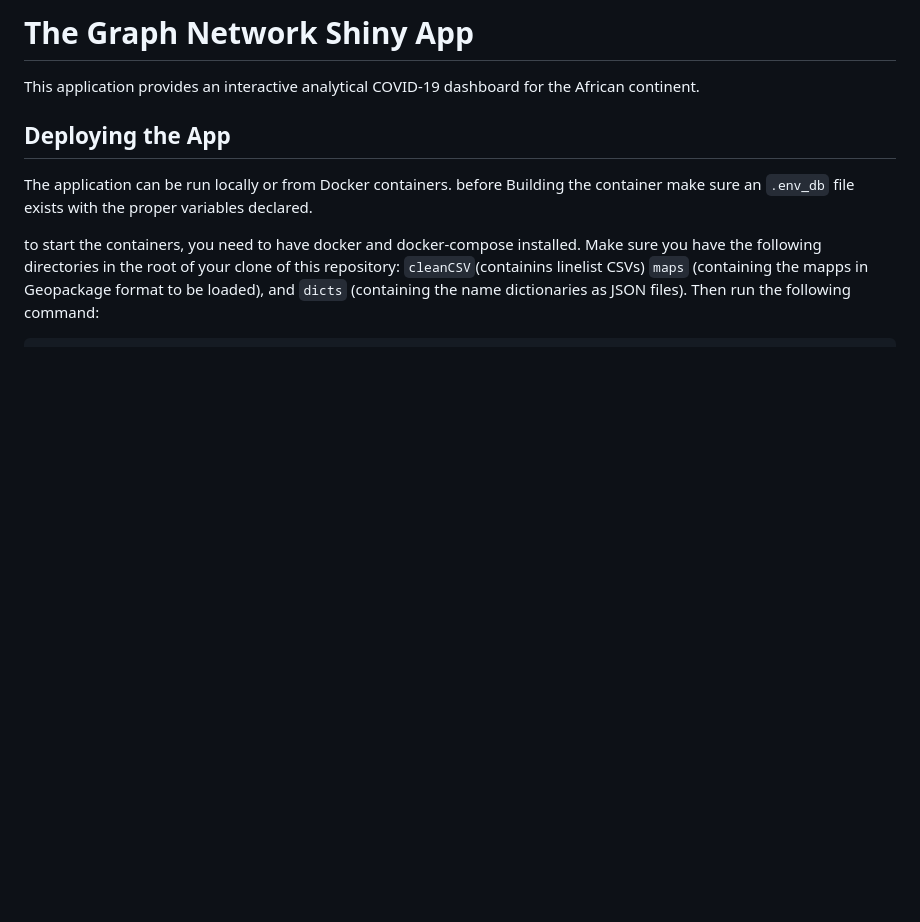
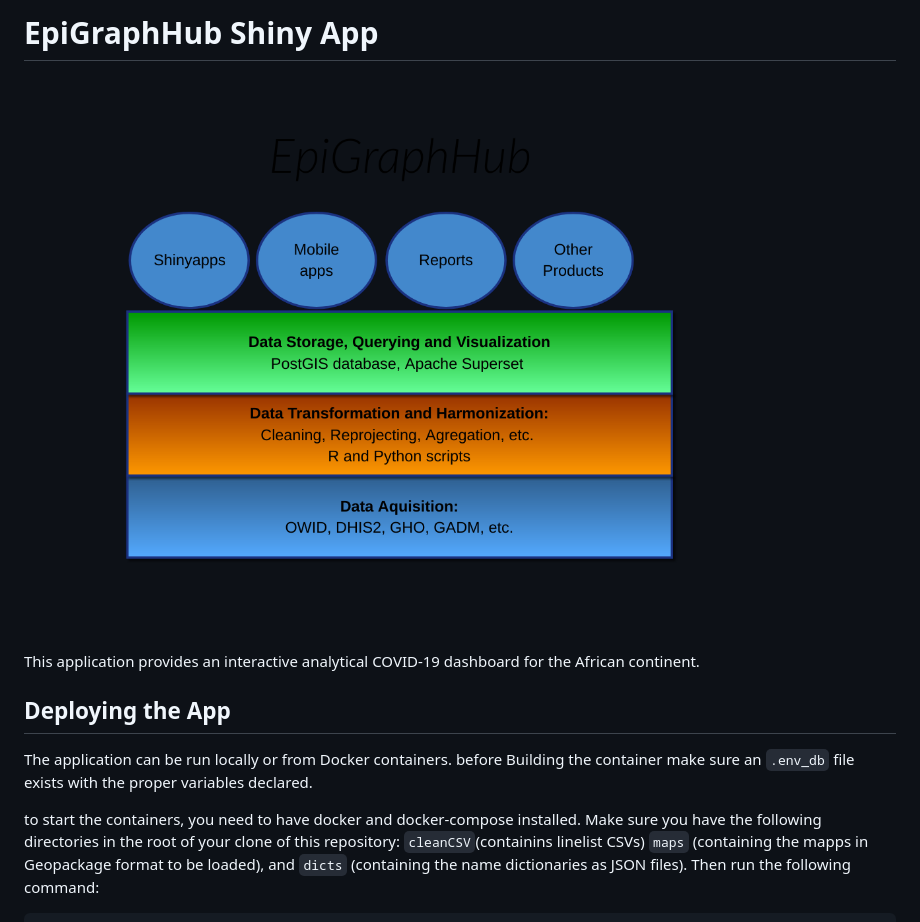
Before and after one commit to thegraphnetwork/GRAPHnetEpiApp, a Markdown page: README.md, the part around the change. Drawn GitHub-style; pictures changed too: architecture.png (added); blank space fills up the shorter version.

Commit message:
Added figure with Architecture

```diff
--- a/README.md
+++ b/README.md
@@ -1,4 +1,5 @@
-# The Graph Network Shiny App
+# EpiGraphHub Shiny App
+![architecture](architecture.png)
 
 This application provides an interactive analytical COVID-19 dashboard for the African continent.
 
```
Also changed, not shown: 2 other files.
